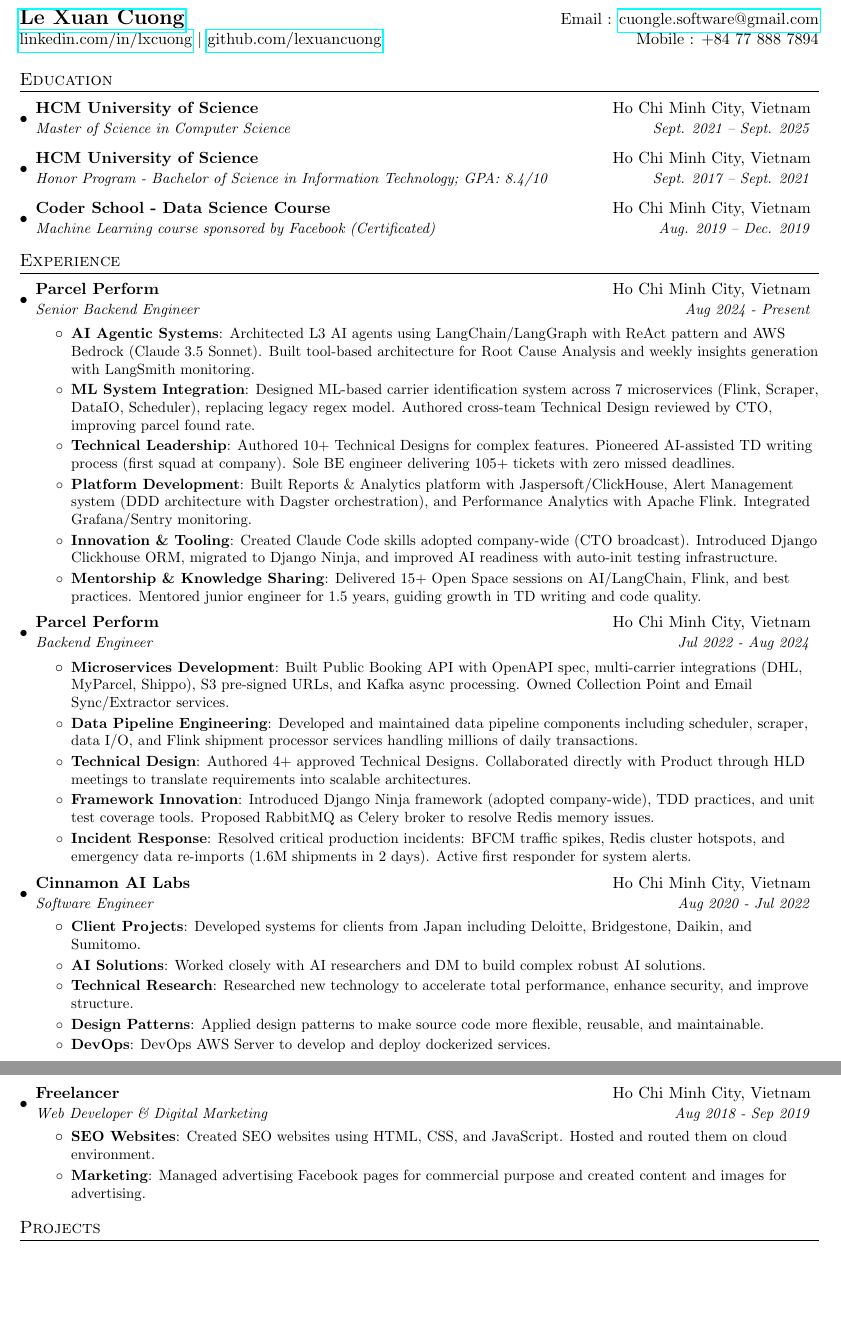
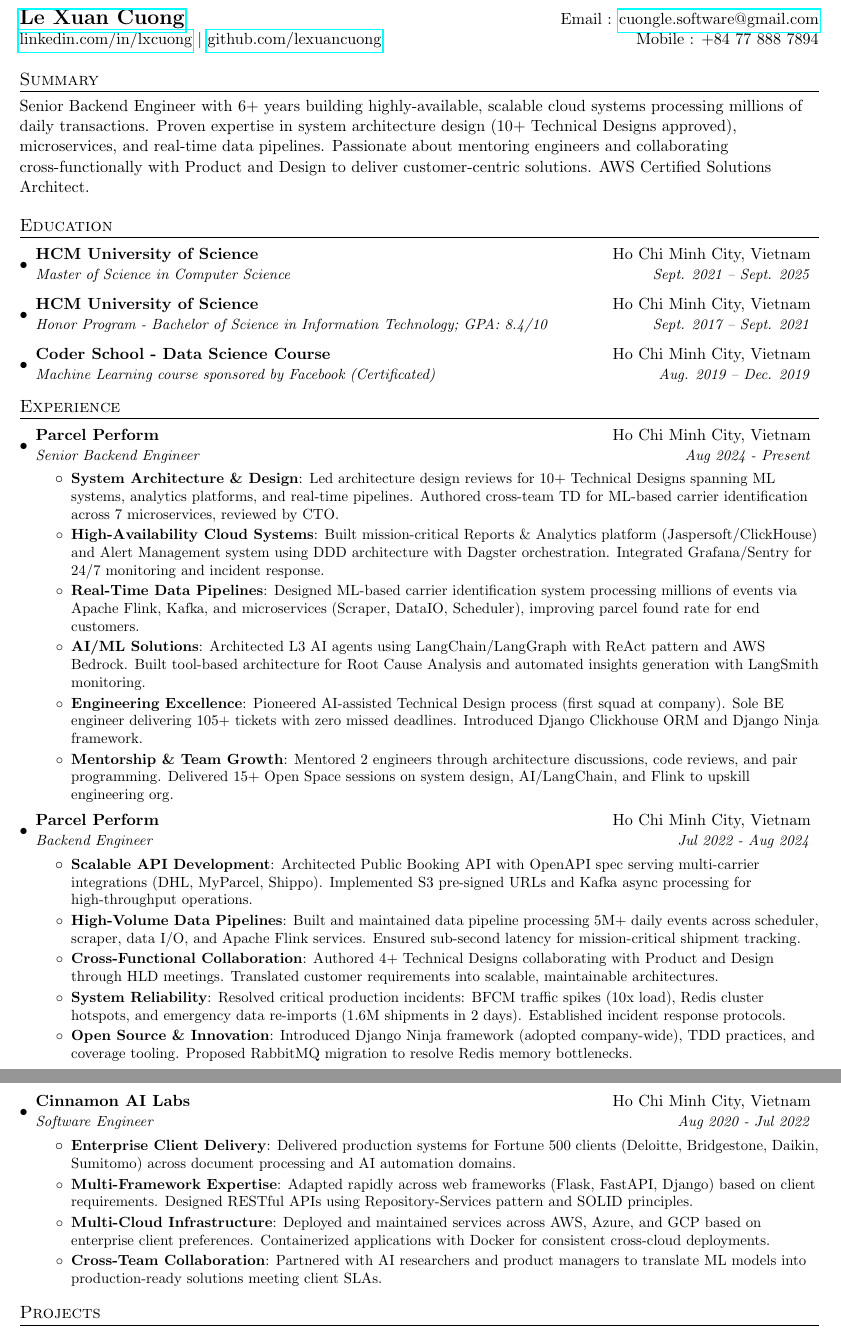
Before and after one commit to cuongkane/resume, a LaTeX CV (resume.tex): two parts of pages 1 and 2 of 2, joined at a grey line, cut so that both start at the same text, the shorter picture padded with empty space. Compiled offline with pdfLaTeX.

Commit message:
Add the summary

```diff
--- a/resume.tex
+++ b/resume.tex
@@ -79,6 +79,9 @@
   \href{https://linkedin.com/in/lxcuong}{linkedin.com/in/lxcuong} $|$ \href{https://github.com/lexuancuong}{github.com/lexuancuong} & Mobile : +84 77 888 7894 \\
 \end{tabular*}
 
+%-----------SUMMARY-----------------
+\section{Summary}
+Senior Backend Engineer with 6+ years building highly-available, scalable cloud systems processing millions of daily transactions. Proven expertise in system architecture design (10+ Technical Designs approved), microservices, and real-time data pipelines. Passionate about mentoring engineers and collaborating cross-functionally with Product and Design to deliver customer-centric solutions. AWS Certified Solutions Architect.
 
 %-----------EDUCATION-----------------
 \section{Education}
@@ -103,60 +106,48 @@
       {Parcel Perform}{Ho Chi Minh City, Vietnam}
       {Senior Backend Engineer}{Aug 2024 - Present}
       \resumeItemListStart
-        \resumeItem{AI Agentic Systems}
-          {Architected L3 AI agents using LangChain/LangGraph with ReAct pattern and AWS Bedrock (Claude 3.5 Sonnet). Built tool-based architecture for Root Cause Analysis and weekly insights generation with LangSmith monitoring.}
-        \resumeItem{ML System Integration}
-          {Designed ML-based carrier identification system across 7 microservices (Flink, Scraper, DataIO, Scheduler), replacing legacy regex model. Authored cross-team Technical Design reviewed by CTO, improving parcel found rate.}
-        \resumeItem{Technical Leadership}
-          {Authored 10+ Technical Designs for complex features. Pioneered AI-assisted TD writing process (first squad at company). Sole BE engineer delivering 105+ tickets with zero missed deadlines.}
-        \resumeItem{Platform Development}
-          {Built Reports \& Analytics platform with Jaspersoft/ClickHouse, Alert Management system (DDD architecture with Dagster orchestration), and Performance Analytics with Apache Flink. Integrated Grafana/Sentry monitoring.}
-        \resumeItem{Innovation \& Tooling}
-          {Created Claude Code skills adopted company-wide (CTO broadcast). Introduced Django Clickhouse ORM, migrated to Django Ninja, and improved AI readiness with auto-init testing infrastructure.}
-        \resumeItem{Mentorship \& Knowledge Sharing}
-          {Delivered 15+ Open Space sessions on AI/LangChain, Flink, and best practices. Mentored junior engineer for 1.5 years, guiding growth in TD writing and code quality.}
+        \resumeItem{System Architecture \& Design}
+          {Led architecture design reviews for 10+ Technical Designs spanning ML systems, analytics platforms, and real-time pipelines. Authored cross-team TD for ML-based carrier identification across 7 microservices, reviewed by CTO.}
+        \resumeItem{High-Availability Cloud Systems}
+          {Built mission-critical Reports \& Analytics platform (Jaspersoft/ClickHouse) and Alert Management system using DDD architecture with Dagster orchestration. Integrated Grafana/Sentry for 24/7 monitoring and incident response.}
+        \resumeItem{Real-Time Data Pipelines}
+          {Designed ML-based carrier identification system processing millions of events via Apache Flink, Kafka, and microservices (Scraper, DataIO, Scheduler), improving parcel found rate for end customers.}
+        \resumeItem{AI/ML Solutions}
+          {Architected L3 AI agents using LangChain/LangGraph with ReAct pattern and AWS Bedrock. Built tool-based architecture for Root Cause Analysis and automated insights generation with LangSmith monitoring.}
+        \resumeItem{Engineering Excellence}
+          {Pioneered AI-assisted Technical Design process (first squad at company). Sole BE engineer delivering 105+ tickets with zero missed deadlines. Introduced Django Clickhouse ORM and Django Ninja framework.}
+        \resumeItem{Mentorship \& Team Growth}
+          {Mentored 2 engineers through architecture discussions, code reviews, and pair programming. Delivered 15+ Open Space sessions on system design, AI/LangChain, and Flink to upskill engineering org.}
       \resumeItemListEnd
 
     \resumeSubheading
       {Parcel Perform}{Ho Chi Minh City, Vietnam}
       {Backend Engineer}{Jul 2022 - Aug 2024}
       \resumeItemListStart
-        \resumeItem{Microservices Development}
-          {Built Public Booking API with OpenAPI spec, multi-carrier integrations (DHL, MyParcel, Shippo), S3 pre-signed URLs, and Kafka async processing. Owned Collection Point and Email Sync/Extractor services.}
-        \resumeItem{Data Pipeline Engineering}
-          {Developed and maintained data pipeline components including scheduler, scraper, data I/O, and Flink shipment processor services handling millions of daily transactions.}
-        \resumeItem{Technical Design}
-          {Authored 4+ approved Technical Designs. Collaborated directly with Product through HLD meetings to translate requirements into scalable architectures.}
-        \resumeItem{Framework Innovation}
-          {Introduced Django Ninja framework (adopted company-wide), TDD practices, and unit test coverage tools. Proposed RabbitMQ as Celery broker to resolve Redis memory issues.}
-        \resumeItem{Incident Response}
-          {Resolved critical production incidents: BFCM traffic spikes, Redis cluster hotspots, and emergency data re-imports (1.6M shipments in 2 days). Active first responder for system alerts.}
+        \resumeItem{Scalable API Development}
+          {Architected Public Booking API with OpenAPI spec serving multi-carrier integrations (DHL, MyParcel, Shippo). Implemented S3 pre-signed URLs and Kafka async processing for high-throughput operations.}
+        \resumeItem{High-Volume Data Pipelines}
+          {Built and maintained data pipeline processing 5M+ daily events across scheduler, scraper, data I/O, and Apache Flink services. Ensured sub-second latency for mission-critical shipment tracking.}
+        \resumeItem{Cross-Functional Collaboration}
+          {Authored 4+ Technical Designs collaborating with Product and Design through HLD meetings. Translated customer requirements into scalable, maintainable architectures.}
+        \resumeItem{System Reliability}
+          {Resolved critical production incidents: BFCM traffic spikes (10x load), Redis cluster hotspots, and emergency data re-imports (1.6M shipments in 2 days). Established incident response protocols.}
+        \resumeItem{Open Source \& Innovation}
+          {Introduced Django Ninja framework (adopted company-wide), TDD practices, and coverage tooling. Proposed RabbitMQ migration to resolve Redis memory bottlenecks.}
       \resumeItemListEnd
 
     \resumeSubheading
       {Cinnamon AI Labs}{Ho Chi Minh City, Vietnam}
       {Software Engineer}{Aug 2020 - Jul 2022}
       \resumeItemListStart
-        \resumeItem{Client Projects}
-          {Developed systems for clients from Japan including Deloitte, Bridgestone, Daikin, and Sumitomo.}
-        \resumeItem{AI Solutions}
-          {Worked closely with AI researchers and DM to build complex robust AI solutions.}
-        \resumeItem{Technical Research}
-          {Researched new technology to accelerate total performance, enhance security, and improve structure.}
-        \resumeItem{Design Patterns}
-          {Applied design patterns to make source code more flexible, reusable, and maintainable.}
-        \resumeItem{DevOps}
-          {DevOps AWS Server to develop and deploy dockerized services.}
-      \resumeItemListEnd
-
-    \resumeSubheading
-      {Freelancer}{Ho Chi Minh City, Vietnam}
-      {Web Developer \& Digital Marketing}{Aug 2018 - Sep 2019}
-      \resumeItemListStart
-        \resumeItem{SEO Websites}
-          {Created SEO websites using HTML, CSS, and JavaScript. Hosted and routed them on cloud environment.}
-        \resumeItem{Marketing}
-          {Managed advertising Facebook pages for commercial purpose and created content and images for advertising.}
+        \resumeItem{Enterprise Client Delivery}
+          {Delivered production systems for Fortune 500 clients (Deloitte, Bridgestone, Daikin, Sumitomo) across document processing and AI automation domains.}
+        \resumeItem{Multi-Framework Expertise}
+          {Adapted rapidly across web frameworks (Flask, FastAPI, Django) based on client requirements. Designed RESTful APIs using Repository-Services pattern and SOLID principles.}
+        \resumeItem{Multi-Cloud Infrastructure}
+          {Deployed and maintained services across AWS, Azure, and GCP based on enterprise client preferences. Containerized applications with Docker for consistent cross-cloud deployments.}
+        \resumeItem{Cross-Team Collaboration}
+          {Partnered with AI researchers and product managers to translate ML models into production-ready solutions meeting client SLAs.}
       \resumeItemListEnd
 
   \resumeSubHeadingListEnd
```
Also changed, not shown: resume.tex (22 more changed lines).
